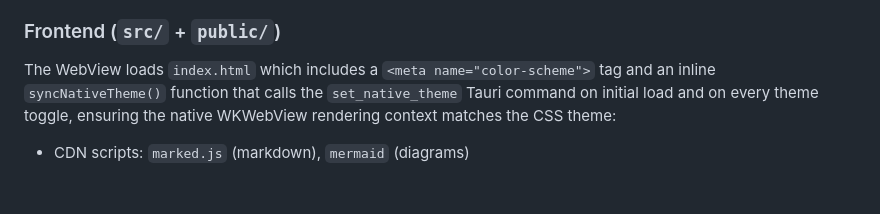
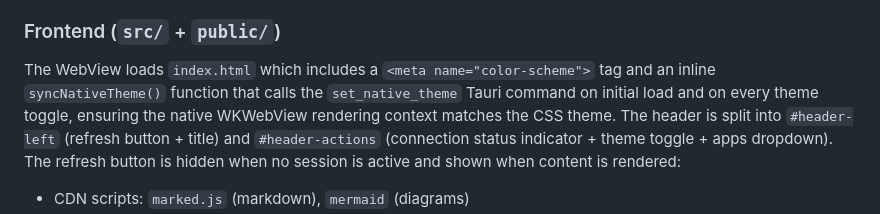
Before and after one commit to DeeJanuz/mcp-mux, a Markdown page: docs/architecture.md, the part around one of its changes. Drawn GitHub-style; blank space fills up the shorter version.

```diff
--- a/docs/architecture.md
+++ b/docs/architecture.md
@@ -97,5 +97,5 @@ flowchart TD
 
 ### Frontend (`src/` + `public/`)
 
-The WebView loads `index.html` which includes a `<meta name="color-scheme">` tag and an inline `syncNativeTheme()` function that calls the `set_native_theme` Tauri command on initial load and on every theme toggle, ensuring the native WKWebView rendering context matches the CSS theme:
+The WebView loads `index.html` which includes a `<meta name="color-scheme">` tag and an inline `syncNativeTheme()` function that calls the `set_native_theme` Tauri command on initial load and on every theme toggle, ensuring the native WKWebView rendering context matches the CSS theme. The header is split into `#header-left` (refresh button + title) and `#header-actions` (connection status indicator + theme toggle + apps dropdown). The refresh button is hidden when no session is active and shown when content is rendered:
 - CDN scripts: `marked.js` (markdown), `mermaid` (diagrams)
```
Also changed, not shown: other parts of docs/architecture.md (+2 -2 lines), docs/enhancements.md (+7 -4 lines).
